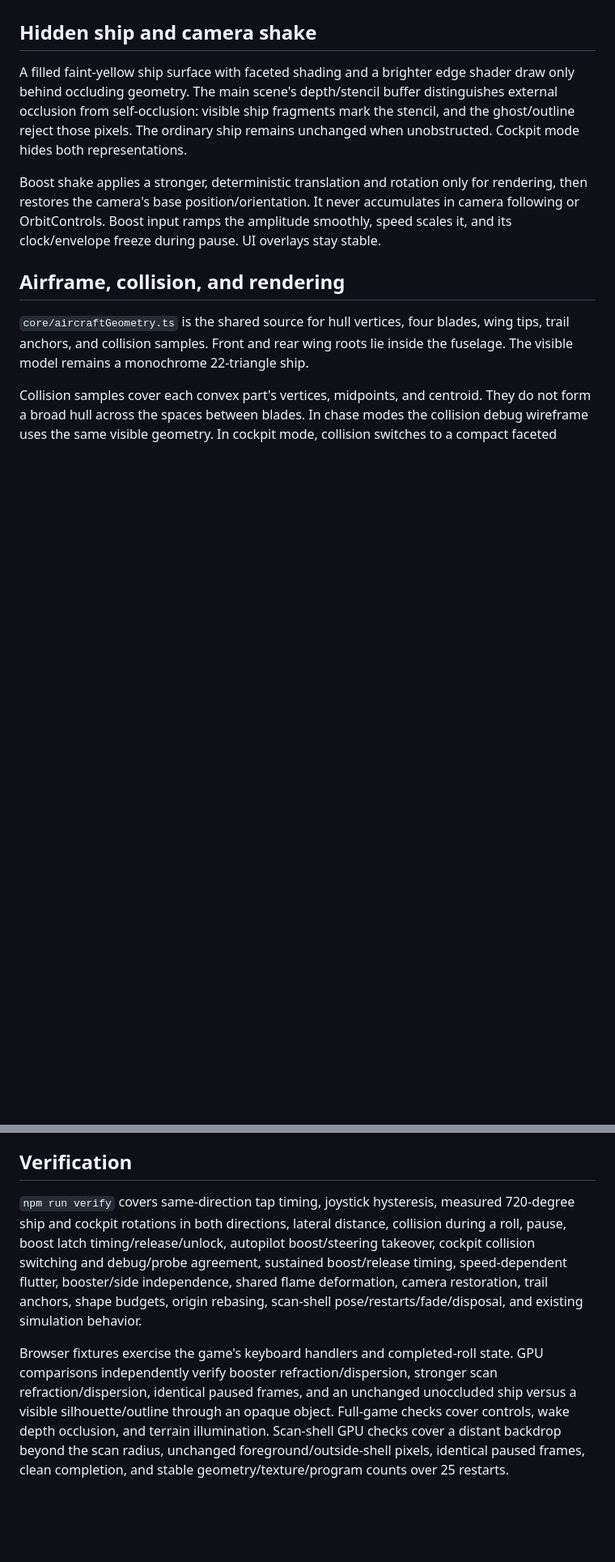
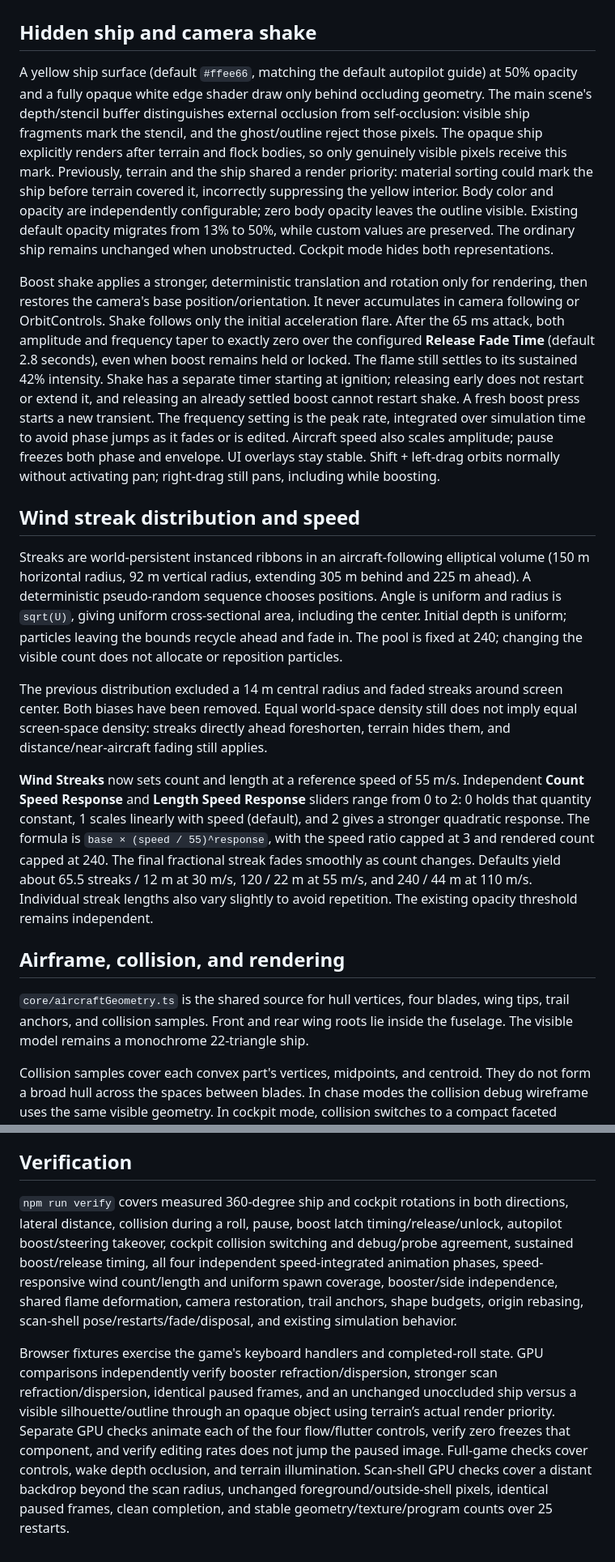
Before and after one commit to include-steve-kx/aer0lith, a Markdown page: docs/flight-effects.md, 2 parts joined by grey strips. Shown at 81% size. Drawn GitHub-style; blank space fills up the shorter version.

```diff
--- a/docs/flight-effects.md
+++ b/docs/flight-effects.md
@@ -60,9 +61,17 @@ The shell shares the depth-aware refraction target with the wing wakes and boost
 
 ## Hidden ship and camera shake
 
-A filled faint-yellow ship surface with faceted shading and a brighter edge shader draw only behind occluding geometry. The main scene's depth/stencil buffer distinguishes external occlusion from self-occlusion: visible ship fragments mark the stencil, and the ghost/outline reject those pixels. The ordinary ship remains unchanged when unobstructed. Cockpit mode hides both representations.
+A yellow ship surface (default `#ffee66`, matching the default autopilot guide) at 50% opacity and a fully opaque white edge shader draw only behind occluding geometry. The main scene's depth/stencil buffer distinguishes external occlusion from self-occlusion: visible ship fragments mark the stencil, and the ghost/outline reject those pixels. The opaque ship explicitly renders after terrain and flock bodies, so only genuinely visible pixels receive this mark. Previously, terrain and the ship shared a render priority: material sorting could mark the ship before terrain covered it, incorrectly suppressing the yellow interior. Body color and opacity are independently configurable; zero body opacity leaves the outline visible. Existing default opacity migrates from 13% to 50%, while custom values are preserved. The ordinary ship remains unchanged when unobstructed. Cockpit mode hides both representations.
 
-Boost shake applies a stronger, deterministic translation and rotation only for rendering, then restores the camera's base position/orientation. It never accumulates in camera following or OrbitControls. Boost input ramps the amplitude smoothly, speed scales it, and its clock/envelope freeze during pause. UI overlays stay stable.
+Boost shake applies a stronger, deterministic translation and rotation only for rendering, then restores the camera's base position/orientation. It never accumulates in camera following or OrbitControls. Shake follows only the initial acceleration flare. After the 65 ms attack, both amplitude and frequency taper to exactly zero over the configured **Release Fade Time** (default 2.8 seconds), even when boost remains held or locked. The flame still settles to its sustained 42% intensity. Shake has a separate timer starting at ignition; releasing early does not restart or extend it, and releasing an already settled boost cannot restart shake. A fresh boost press starts a new transient. The frequency setting is the peak rate, integrated over simulation time to avoid phase jumps as it fades or is edited. Aircraft speed also scales amplitude; pause freezes both phase and envelope. UI overlays stay stable. Shift + left-drag orbits normally without activating pan; right-drag still pans, including while boosting.
+
+## Wind streak distribution and speed
+
+Streaks are world-persistent instanced ribbons in an aircraft-following elliptical volume (150 m horizontal radius, 92 m vertical radius, extending 305 m behind and 225 m ahead). A deterministic pseudo-random sequence chooses positions. Angle is uniform and radius is `sqrt(U)`, giving uniform cross-sectional area, including the center. Initial depth is uniform; particles leaving the bounds recycle ahead and fade in. The pool is fixed at 240; changing the visible count does not allocate or reposition particles.
+
+The previous distribution excluded a 14 m central radius and faded streaks around screen center. Both biases have been removed. Equal world-space density still does not imply equal screen-space density: streaks directly ahead foreshorten, terrain hides them, and distance/near-aircraft fading still applies.
+
+**Wind Streaks** now sets count and length at a reference speed of 55 m/s. Independent **Count Speed Response** and **Length Speed Response** sliders range from 0 to 2: 0 holds that quantity constant, 1 scales linearly with speed (default), and 2 gives a stronger quadratic response. The formula is `base × (speed / 55)^response`, with the speed ratio capped at 3 and rendered count capped at 240. The final fractional streak fades smoothly as count changes. Defaults yield about 65.5 streaks / 12 m at 30 m/s, 120 / 22 m at 55 m/s, and 240 / 44 m at 110 m/s. Individual streak lengths also vary slightly to avoid repetition. The existing opacity threshold remains independent.
 
 ## Airframe, collision, and rendering
 
@@ -80,6 +89,6 @@ Screen-space glass only bends scenery already visible in the current frame; it c
 
 ## Verification
 
-`npm run verify` covers same-direction tap timing, joystick hysteresis, measured 720-degree ship and cockpit rotations in both directions, lateral distance, collision during a roll, pause, boost latch timing/release/unlock, autopilot boost/steering takeover, cockpit collision switching and debug/probe agreement, sustained boost/release timing, speed-dependent flutter, booster/side independence, shared flame deformation, camera restoration, trail anchors, shape budgets, origin rebasing, scan-shell pose/restarts/fade/disposal, and existing simulation behavior.
+`npm run verify` covers measured 360-degree ship and cockpit rotations in both directions, lateral distance, collision during a roll, pause, boost latch timing/release/unlock, autopilot boost/steering takeover, cockpit collision switching and debug/probe agreement, sustained boost/release timing, all four independent speed-integrated animation phases, speed-responsive wind count/length and uniform spawn coverage, booster/side independence, shared flame deformation, camera restoration, trail anchors, shape budgets, origin rebasing, scan-shell pose/restarts/fade/disposal, and existing simulation behavior.
 
-Browser fixtures exercise the game's keyboard handlers and completed-roll state. GPU comparisons independently verify booster refraction/dispersion, stronger scan refraction/dispersion, identical paused frames, and an unchanged unoccluded ship versus a visible silhouette/outline through an opaque object. Full-game checks cover controls, wake depth occlusion, and terrain illumination. Scan-shell GPU checks cover a distant backdrop beyond the scan radius, unchanged foreground/outside-shell pixels, identical paused frames, clean completion, and stable geometry/texture/program counts over 25 restarts.
+Browser fixtures exercise the game's keyboard handlers and completed-roll state. GPU comparisons independently verify booster refraction/dispersion, stronger scan refraction/dispersion, identical paused frames, and an unchanged unoccluded ship versus a visible silhouette/outline through an opaque object using terrain’s actual render priority. Separate GPU checks animate each of the four flow/flutter controls, verify zero freezes that component, and verify editing rates does not jump the paused image. Full-game checks cover controls, wake depth occlusion, and terrain illumination. Scan-shell GPU checks cover a distant backdrop beyond the scan radius, unchanged foreground/outside-shell pixels, identical paused frames, clean completion, and stable geometry/texture/program counts over 25 restarts.
```
Also changed, not shown: other parts of docs/flight-effects.md (+9 -8 lines), README.md (+4 -3 lines).
